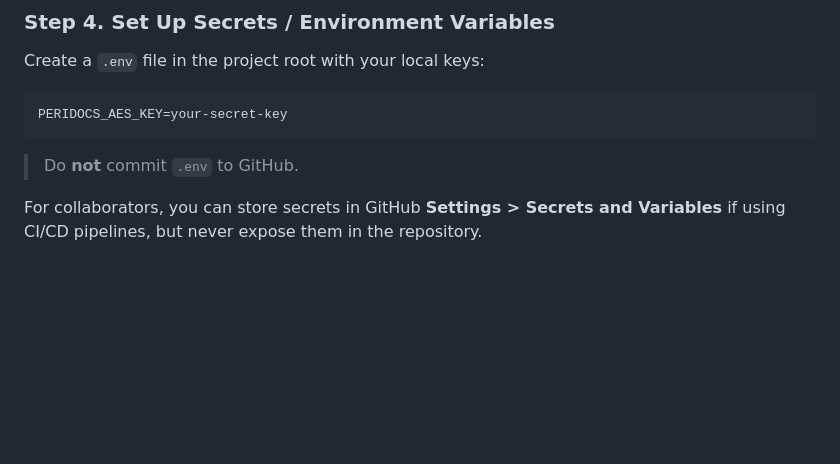
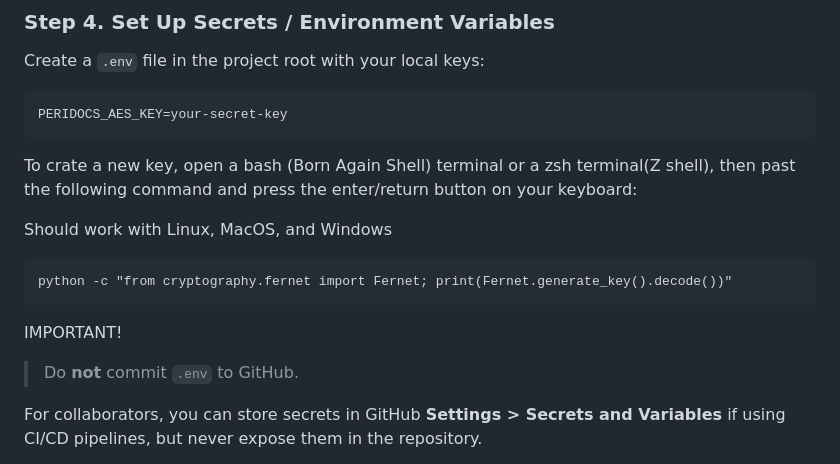
Before and after one commit to Stays7339/PeriDocs, a Markdown page: README.md, the part around the change. GitHub-like rendering; blank space fills up the shorter version.

Commit message:
[]approximate date and time is 2026-05-16T14:52:50-04:00 []forgot to press save on readme.md before the previous git push

````diff
--- a/README.md
+++ b/README.md
@@ -143,7 +143,21 @@ Create a `.env` file in the project root with your local keys:
 PERIDOCS_AES_KEY=your-secret-key
 ```
 
+To crate a new key, open a bash (Born Again Shell) terminal or a zsh terminal(Z shell),
+then past the following command and press the enter/return button on your keyboard:
+
+Should work with Linux, MacOS, and Windows
+```
+python -c "from cryptography.fernet import Fernet; print(Fernet.generate_key().decode())"
+```
+
+
+
+IMPORTANT!
 > Do **not** commit `.env` to GitHub.
+
+
+
 
 For collaborators, you can store secrets in GitHub **Settings > Secrets and Variables** if using CI/CD pipelines, but never expose them in the repository.
 
````
